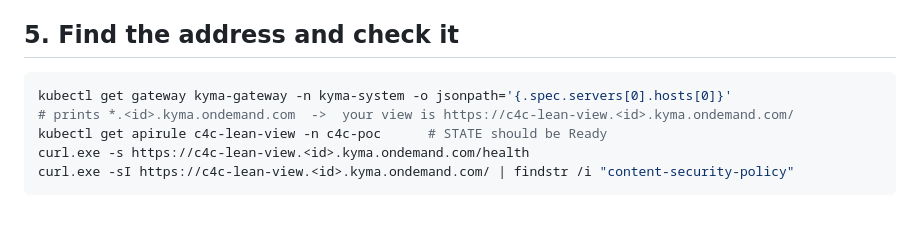
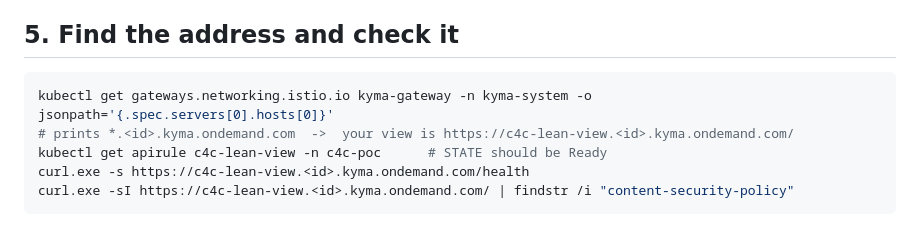
Before and after one commit to abdullah-azhar/c4c-nubitel-btp-poc, a Markdown page: docs/KYMA.md, the part around the change. GitHub-like rendering.

Commit message:
docs: use the Istio gateway resource name to find the Kyma domain
Co-Authored-By: Claude Sonnet 5.5 <noreply@anthropic.com>

````diff
--- a/docs/KYMA.md
+++ b/docs/KYMA.md
@@ -90,7 +90,7 @@ The view and the mock Nubitel must share one value for Option B.
 ## 5. Find the address and check it
 
 ```powershell
-kubectl get gateway kyma-gateway -n kyma-system -o jsonpath='{.spec.servers[0].hosts[0]}'
+kubectl get gateways.networking.istio.io kyma-gateway -n kyma-system -o jsonpath='{.spec.servers[0].hosts[0]}'
 # prints *.<id>.kyma.ondemand.com  ->  your view is https://c4c-lean-view.<id>.kyma.ondemand.com/
 kubectl get apirule c4c-lean-view -n c4c-poc      # STATE should be Ready
 curl.exe -s https://c4c-lean-view.<id>.kyma.ondemand.com/health
````
